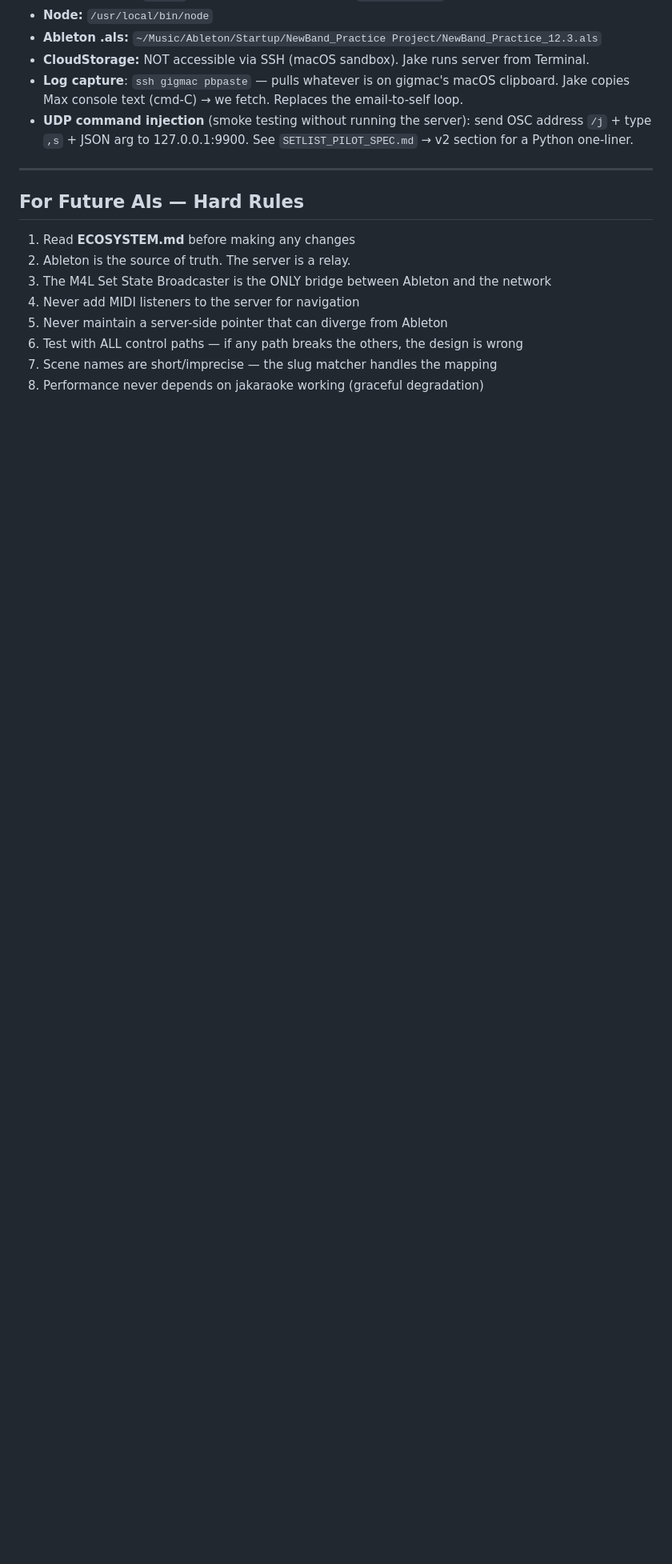
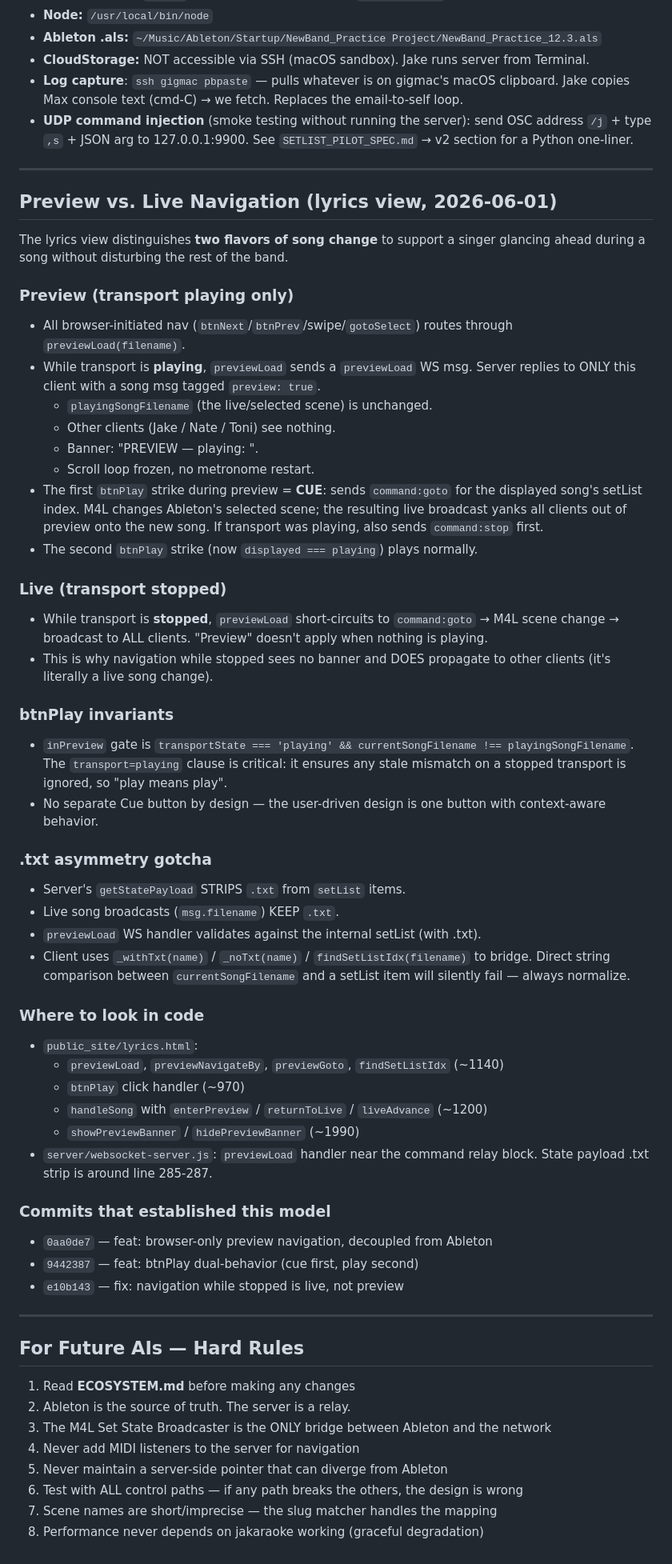
Before and after one commit to ProphetSHSU/jakaraoke, a Markdown page: docs/AI_HANDOFF.md, the part around one of its changes. Shown at 80% size. Drawn GitHub-style; blank space fills up the shorter version.

Commit message:
docs: preview/live nav model + path fixes (views→public_site)
AI_HANDOFF.md:
- New 'Preview vs. Live Navigation' section documenting the dual-mode
  behavior of browser nav and btnPlay (cue→play). Captures the
  transport-state gates, the deliberate single-button design, the .txt
  asymmetry between server state payload and broadcast filenames, and
  pointers into the relevant code regions. Lists the three commits that
  established the model: 0aa0de7, 9442387, e10b143.
- Fix repo tree: views/ → public_site/ (renamed long ago, doc was stale).
- Fix deploy command: scp targets public_site/ now.
- Bump 'Updated' line.

ECOSYSTEM.md:
- Implementation Status table: views/{lyrics,navigator}.html → public_site/.

```diff
--- a/docs/AI_HANDOFF.md
+++ b/docs/AI_HANDOFF.md
@@ -177,6 +177,64 @@ Then close + reopen Ableton (RAM cache flush required).
 
 ---
 
+## Preview vs. Live Navigation (lyrics view, 2026-06-01)
+
+The lyrics view distinguishes **two flavors of song change** to support a singer
+glancing ahead during a song without disturbing the rest of the band.
+
+### Preview (transport playing only)
+- All browser-initiated nav (`btnNext`/`btnPrev`/swipe/`gotoSelect`) routes through
+  `previewLoad(filename)`.
+- While transport is **playing**, `previewLoad` sends a `previewLoad` WS msg.
+  Server replies to ONLY this client with a song msg tagged `preview: true`.
+  - `playingSongFilename` (the live/selected scene) is unchanged.
+  - Other clients (Jake / Nate / Toni) see nothing.
+  - Banner: "PREVIEW — playing: <song>".
+  - Scroll loop frozen, no metronome restart.
+- The first `btnPlay` strike during preview = **CUE**: sends `command:goto` for
+  the displayed song's setList index. M4L changes Ableton's selected scene; the
+  resulting live broadcast yanks all clients out of preview onto the new song.
+  If transport was playing, also sends `command:stop` first.
+- The second `btnPlay` strike (now `displayed === playing`) plays normally.
+
+### Live (transport stopped)
+- While transport is **stopped**, `previewLoad` short-circuits to `command:goto`
+  → M4L scene change → broadcast to ALL clients. "Preview" doesn't apply when
+  nothing is playing.
+- This is why navigation while stopped sees no banner and DOES propagate to
+  other clients (it's literally a live song change).
+
+### btnPlay invariants
+- `inPreview` gate is `transportState === 'playing' && currentSongFilename !==
+  playingSongFilename`. The `transport=playing` clause is critical: it ensures
+  any stale mismatch on a stopped transport is ignored, so "play means play".
+- No separate Cue button by design — the user-driven design is one button with
+  context-aware behavior.
+
+### .txt asymmetry gotcha
+- Server's `getStatePayload` STRIPS `.txt` from `setList` items.
+- Live song broadcasts (`msg.filename`) KEEP `.txt`.
+- `previewLoad` WS handler validates against the internal setList (with .txt).
+- Client uses `_withTxt(name)` / `_noTxt(name)` / `findSetListIdx(filename)` to
+  bridge. Direct string comparison between `currentSongFilename` and a setList
+  item will silently fail — always normalize.
+
+### Where to look in code
+- `public_site/lyrics.html`:
+  - `previewLoad`, `previewNavigateBy`, `previewGoto`, `findSetListIdx` (~1140)
+  - `btnPlay` click handler (~970)
+  - `handleSong` with `enterPreview` / `returnToLive` / `liveAdvance` (~1200)
+  - `showPreviewBanner` / `hidePreviewBanner` (~1990)
+- `server/websocket-server.js`: `previewLoad` handler near the command relay
+  block. State payload .txt strip is around line 285-287.
+
+### Commits that established this model
+- `0aa0de7` — feat: browser-only preview navigation, decoupled from Ableton
+- `9442387` — feat: btnPlay dual-behavior (cue first, play second)
+- `e10b143` — fix: navigation while stopped is live, not preview
+
+---
+
 ## For Future AIs — Hard Rules
 
 1. Read **ECOSYSTEM.md** before making any changes
```
Also changed, not shown: other parts of docs/AI_HANDOFF.md (+3 -3 lines), docs/ECOSYSTEM.md (+2 -2 lines).
